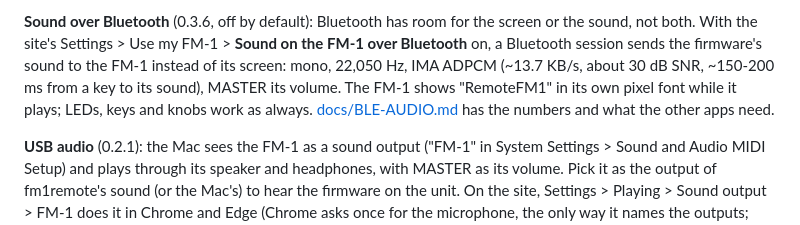
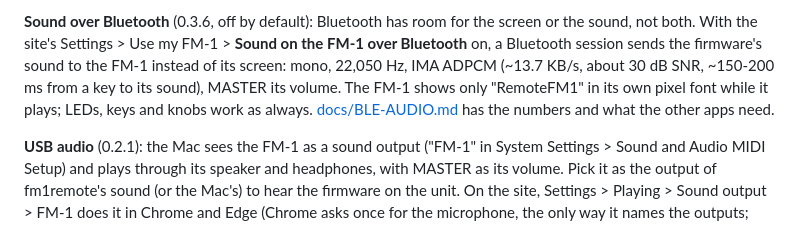
Before and after one commit to Quixotic7/RemoteFM1, a Markdown page: README.md, the part around the change. Rendered like a GitHub page.

```diff
--- a/README.md
+++ b/README.md
@@ -213,7 +213,7 @@ its port is named after what it advertises, "FM-1 1F2D". The site and FM1VST sen
 **Sound over Bluetooth** (0.3.6, off by default): Bluetooth has room for the screen or the sound, not both. With the
 site's Settings > Use my FM-1 > **Sound on the FM-1 over Bluetooth** on, a Bluetooth session sends the firmware's
 sound to the FM-1 instead of its screen: mono, 22,050 Hz, IMA ADPCM (~13.7 KB/s, about 30 dB SNR, ~150-200 ms from a
-key to its sound), MASTER its volume. The FM-1 shows "RemoteFM1" in its own pixel font while it plays; LEDs, keys and
+key to its sound), MASTER its volume. The FM-1 shows only "RemoteFM1" in its own pixel font while it plays; LEDs, keys and
 knobs work as always. [docs/BLE-AUDIO.md](docs/BLE-AUDIO.md) has the numbers and what the other apps need.
 
 **USB audio** (0.2.1): the Mac sees the FM-1 as a sound output ("FM-1" in System Settings > Sound and Audio MIDI
```
Also changed, not shown: docs/BLE-AUDIO.md (+6 -1 lines), docs/ble-audio-screen.png, 5 other files.
